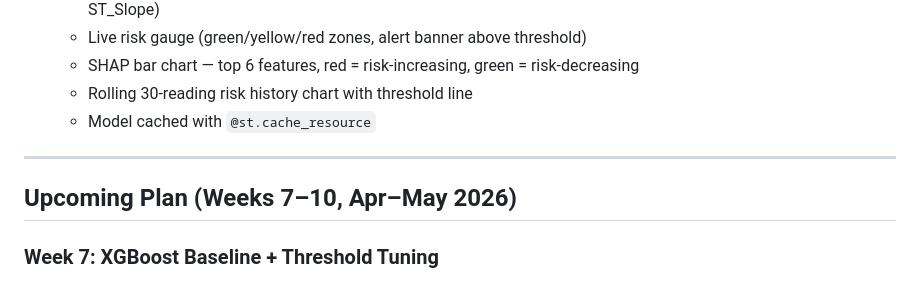
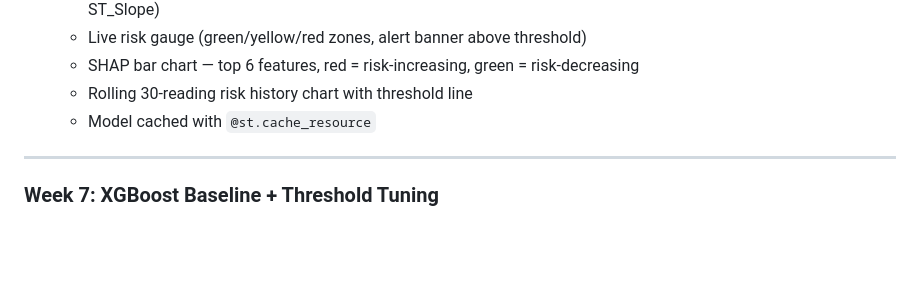
Before and after one commit to UShah1996/cardiowatch, a Markdown page: README.md, the part around the change. GitHub-like rendering; blank space fills up the shorter version.

```diff
--- a/README.md
+++ b/README.md
@@ -190,8 +190,6 @@ Run these to confirm everything is working after setup:
 
 ---
 
-## Upcoming Plan (Weeks 7–10, Apr–May 2026)
-
 ### Week 7: XGBoost Baseline + Threshold Tuning
 - Implement `src/models/xgboost_model.py` with `scale_pos_weight` for class imbalance
 - Compare XGBoost vs Random Forest on Recall, F1, AUC-ROC on held-out test set
```
